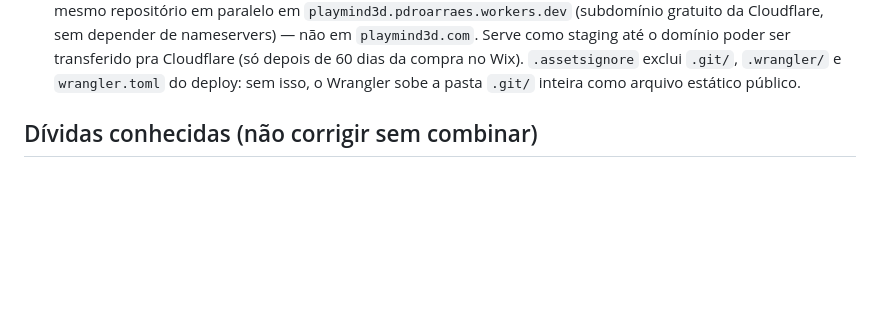
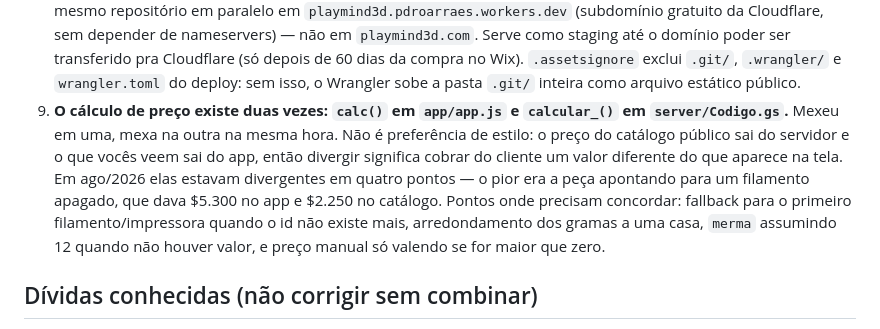
Before and after one commit to pdroarraes-creator/playmaind3d, a Markdown page: CLAUDE.md, the part around the change. Drawn GitHub-style; blank space fills up the shorter version.

Commit message:
Anota que el calculo de precio esta duplicado y donde tienen que coincidir

```diff
--- a/CLAUDE.md
+++ b/CLAUDE.md
@@ -82,6 +82,16 @@ Persistência: `local` (IndexedDB/localStorage) no cliente + sync com o servidor
    no Wix). `.assetsignore` exclui `.git/`, `.wrangler/` e `wrangler.toml` do
    deploy: sem isso, o Wrangler sobe a pasta `.git/` inteira como arquivo
    estático público.
+9. **O cálculo de preço existe duas vezes: `calc()` em `app/app.js` e
+   `calcular_()` em `server/Codigo.gs`.** Mexeu em uma, mexa na outra na mesma
+   hora. Não é preferência de estilo: o preço do catálogo público sai do
+   servidor e o que vocês veem sai do app, então divergir significa cobrar do
+   cliente um valor diferente do que aparece na tela. Em ago/2026 elas estavam
+   divergentes em quatro pontos — o pior era a peça apontando para um filamento
+   apagado, que dava $5.300 no app e $2.250 no catálogo. Pontos onde precisam
+   concordar: fallback para o primeiro filamento/impressora quando o id não
+   existe mais, arredondamento dos gramas a uma casa, `merma` assumindo 12
+   quando não houver valor, e preço manual só valendo se for maior que zero.
 
 ## Dívidas conhecidas (não corrigir sem combinar)
 
```
